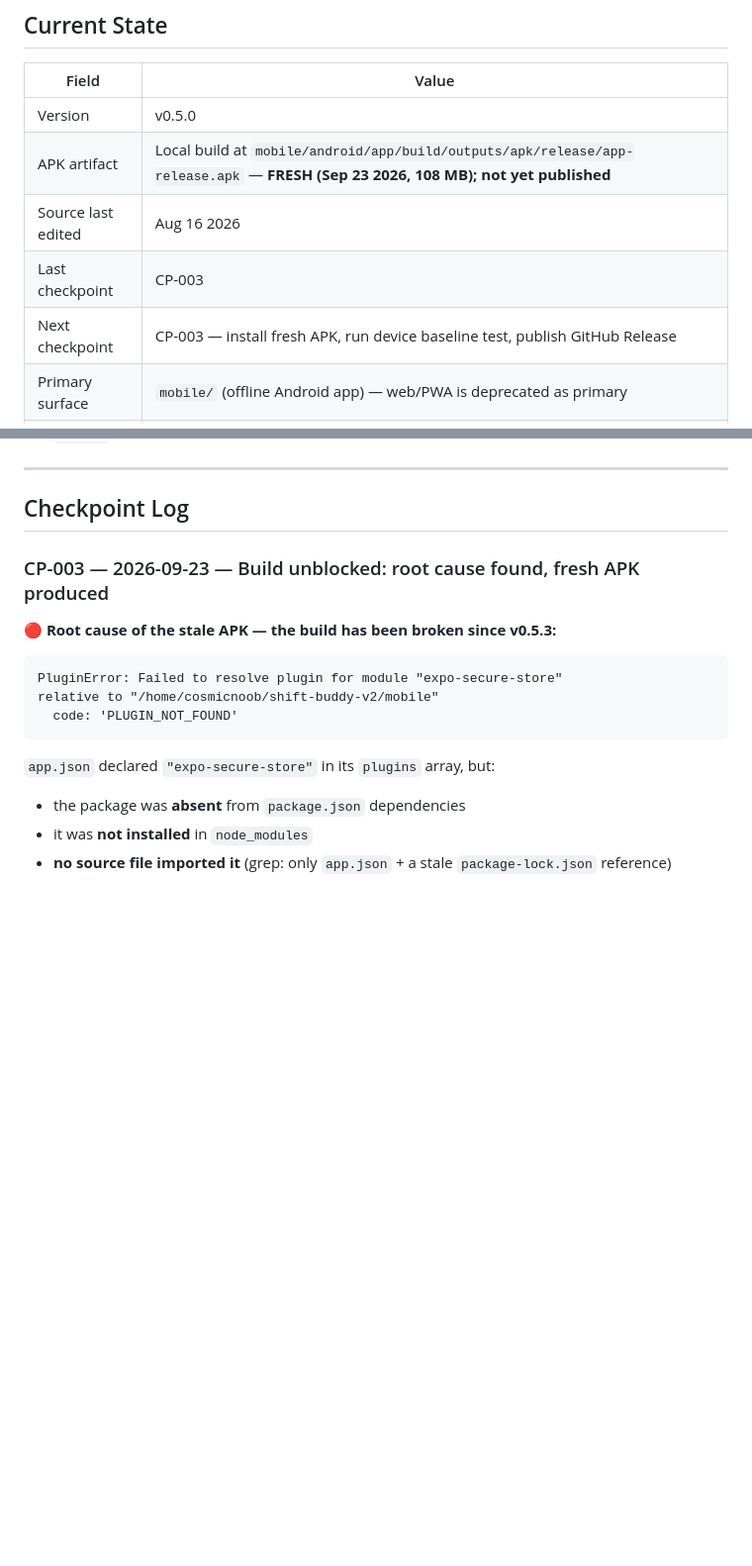
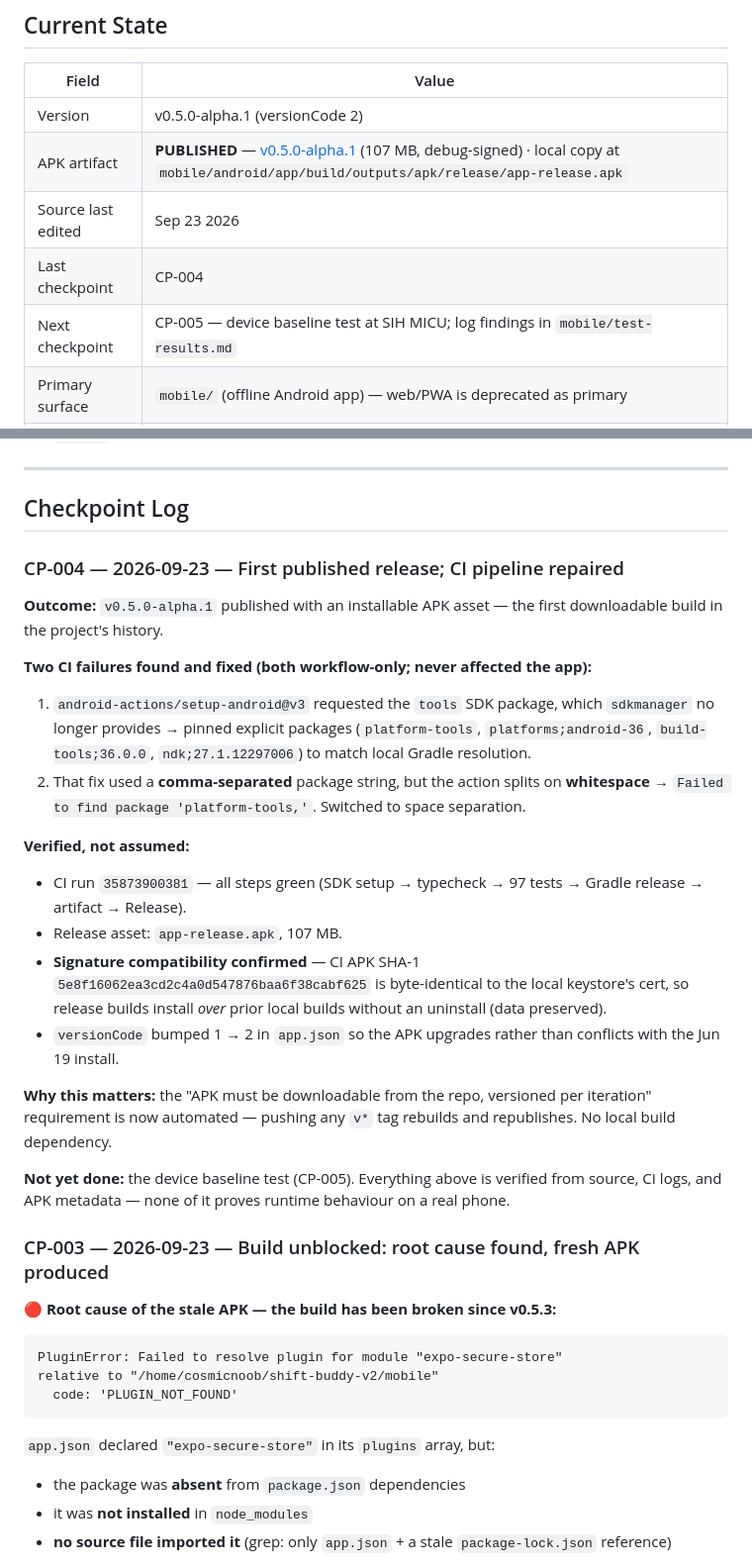
Before and after one commit to COSMICnoob80/shift-buddy-v2, a Markdown page: SHIFT-BUDDY-SPINE.md, 2 parts joined by grey strips. Shown at 99% size. GitHub-like rendering; blank space fills up the shorter version.

Commit message:
docs: record first published release v0.5.0-alpha.1
- README: link the live APK asset instead of "first release pending",
  note debug signing
- SPINE: CP-004 checkpoint covering the two CI workflow fixes and the
  verified signature match between local and release builds

Co-authored-by: CommandCodeBot <noreply@commandcode.ai>

```diff
--- a/SHIFT-BUDDY-SPINE.md
+++ b/SHIFT-BUDDY-SPINE.md
@@ -9,11 +9,11 @@
 
 | Field | Value |
 |-------|-------|
-| Version | v0.5.0 |
-| APK artifact | Local build at `mobile/android/app/build/outputs/apk/release/app-release.apk` — **FRESH (Sep 23 2026, 108 MB); not yet published** |
-| Source last edited | Aug 16 2026 |
-| Last checkpoint | CP-003 |
-| Next checkpoint | CP-003 — install fresh APK, run device baseline test, publish GitHub Release |
+| Version | v0.5.0-alpha.1 (versionCode 2) |
+| APK artifact | **PUBLISHED** — [v0.5.0-alpha.1](https://github.com/COSMICnoob80/shift-buddy-v2/releases/tag/v0.5.0-alpha.1) (107 MB, debug-signed) · local copy at `mobile/android/app/build/outputs/apk/release/app-release.apk` |
+| Source last edited | Sep 23 2026 |
+| Last checkpoint | CP-004 |
+| Next checkpoint | CP-005 — device baseline test at SIH MICU; log findings in `mobile/test-results.md` |
 | Primary surface | `mobile/` (offline Android app) — web/PWA is deprecated as primary |
 | Deploy target | Civilian teaching hospitals (AFMS is a dead end — no external HMS integration) |
 
@@ -27,6 +27,26 @@
 ---
 
 ## Checkpoint Log
+
+### CP-004 — 2026-09-23 — First published release; CI pipeline repaired
+
+**Outcome:** `v0.5.0-alpha.1` published with an installable APK asset — the first downloadable build in the project's history.
+
+**Two CI failures found and fixed (both workflow-only; never affected the app):**
+
+1. `android-actions/setup-android@v3` requested the `tools` SDK package, which `sdkmanager` no longer provides → pinned explicit packages (`platform-tools`, `platforms;android-36`, `build-tools;36.0.0`, `ndk;27.1.12297006`) to match local Gradle resolution.
+2. That fix used a **comma-separated** package string, but the action splits on **whitespace** → `Failed to find package 'platform-tools,'`. Switched to space separation.
+
+**Verified, not assumed:**
+
+- CI run `35873900381` — all steps green (SDK setup → typecheck → 97 tests → Gradle release → artifact → Release).
+- Release asset: `app-release.apk`, 107 MB.
+- **Signature compatibility confirmed** — CI APK SHA-1 `5e8f16062ea3cd2c4a0d547876baa6f38cabf625` is byte-identical to the local keystore's cert, so release builds install *over* prior local builds without an uninstall (data preserved).
+- `versionCode` bumped 1 → 2 in `app.json` so the APK upgrades rather than conflicts with the Jun 19 install.
+
+**Why this matters:** the "APK must be downloadable from the repo, versioned per iteration" requirement is now automated — pushing any `v*` tag rebuilds and republishes. No local build dependency.
+
+**Not yet done:** the device baseline test (CP-005). Everything above is verified from source, CI logs, and APK metadata — none of it proves runtime behaviour on a real phone.
 
 ### CP-003 — 2026-09-23 — Build unblocked: root cause found, fresh APK produced
 
```
Also changed, not shown: README.md (+5 -3 lines).
